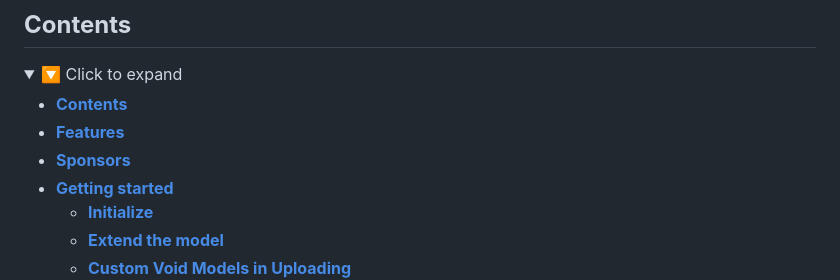
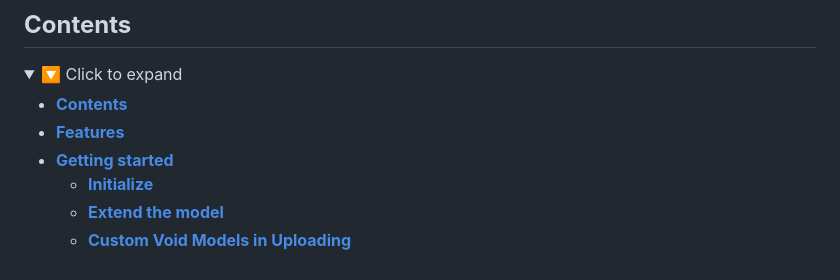
Before and after one commit to behzodfaiziev/net-kit, a Markdown page: packages/net-kit/README.md, the part around one of its changes. Rendered like a GitHub page; folded sections open.

Commit message:
hide sponsors section

```diff
--- a/packages/net-kit/README.md
+++ b/packages/net-kit/README.md
@@ -14,7 +14,6 @@
 <!-- TOC -->
   * [**Contents**](#contents)
   * [**Features**](#features)
-  * [**Sponsors**](#sponsors)
   * [**Getting started**](#getting-started)
     * [**Initialize**](#initialize)
     * [**Extend the model**](#extend-the-model)
```
Also changed, not shown: other parts of packages/net-kit/README.md (+2 -2 lines).
